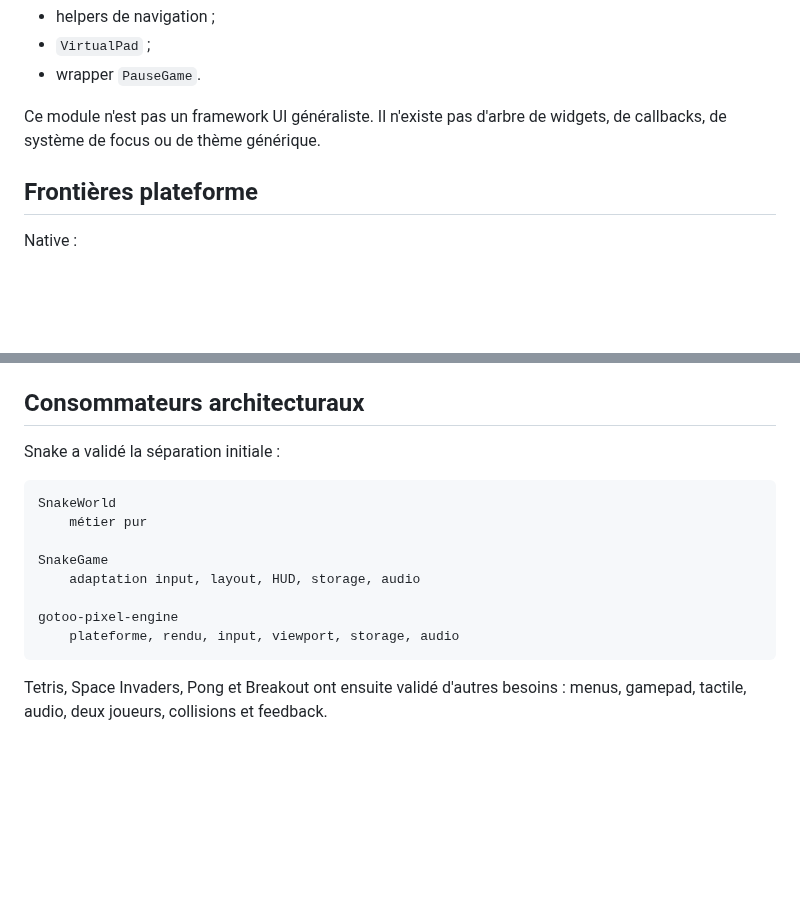
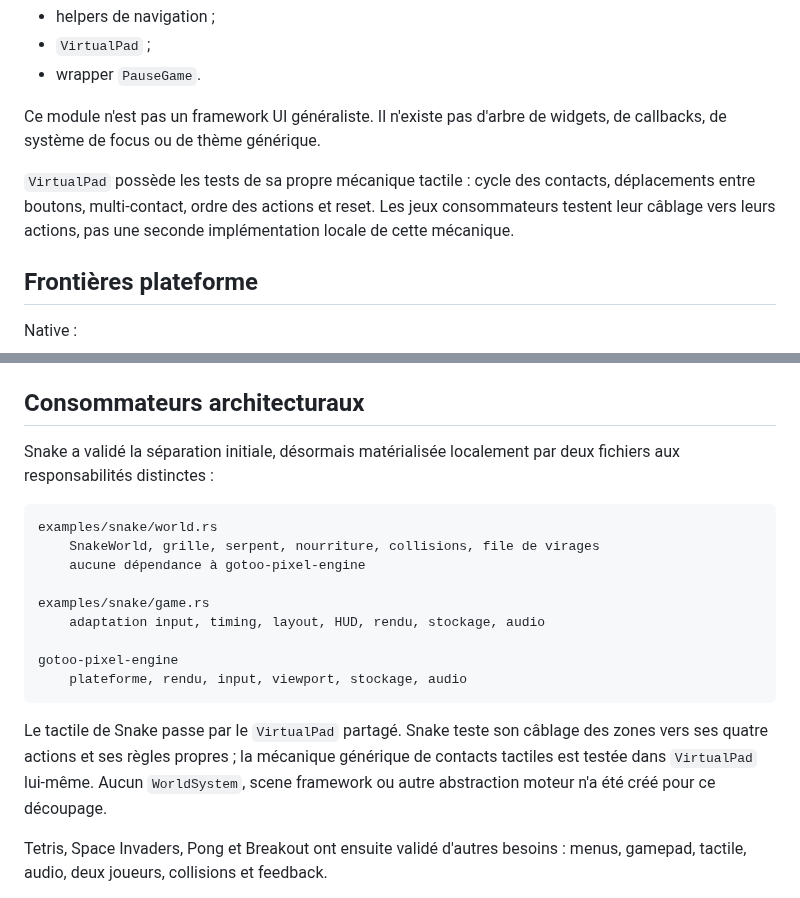
Before and after one commit to gotoo77/gotoo-pixel-engine, a Markdown page: ARCHITECTURE.md, 2 parts joined by grey strips. Rendered like a GitHub page; blank space fills up the shorter version.

Commit message:
document snake local boundary

````diff
--- a/ARCHITECTURE.md
+++ b/ARCHITECTURE.md
@@ -267,6 +267,11 @@ UI immediate-mode minimale, introduite uniquement après duplication observée :
 Ce module n'est pas un framework UI généraliste. Il n'existe pas d'arbre de
 widgets, de callbacks, de système de focus ou de thème générique.
 
+`VirtualPad` possède les tests de sa propre mécanique tactile : cycle des
+contacts, déplacements entre boutons, multi-contact, ordre des actions et reset.
+Les jeux consommateurs testent leur câblage vers leurs actions, pas une seconde
+implémentation locale de cette mécanique.
+
 ## Frontières plateforme
 
 Native :
@@ -291,18 +296,25 @@ filesystem, de `rodio`, `gilrs` ou `web_sys`.
 
 ## Consommateurs architecturaux
 
-Snake a validé la séparation initiale :
+Snake a validé la séparation initiale, désormais matérialisée localement par deux
+fichiers aux responsabilités distinctes :
 
 ```text
-SnakeWorld
-    métier pur
+examples/snake/world.rs
+    SnakeWorld, grille, serpent, nourriture, collisions, file de virages
+    aucune dépendance à gotoo-pixel-engine
 
-SnakeGame
-    adaptation input, layout, HUD, storage, audio
+examples/snake/game.rs
+    adaptation input, timing, layout, HUD, rendu, stockage, audio
 
 gotoo-pixel-engine
-    plateforme, rendu, input, viewport, storage, audio
+    plateforme, rendu, input, viewport, stockage, audio
 ```
+
+Le tactile de Snake passe par le `VirtualPad` partagé. Snake teste son câblage des
+zones vers ses quatre actions et ses règles propres ; la mécanique générique de
+contacts tactiles est testée dans `VirtualPad` lui-même. Aucun `WorldSystem`,
+scene framework ou autre abstraction moteur n'a été créé pour ce découpage.
 
 Tetris, Space Invaders, Pong et Breakout ont ensuite validé d'autres besoins :
 menus, gamepad, tactile, audio, deux joueurs, collisions et feedback.
````
